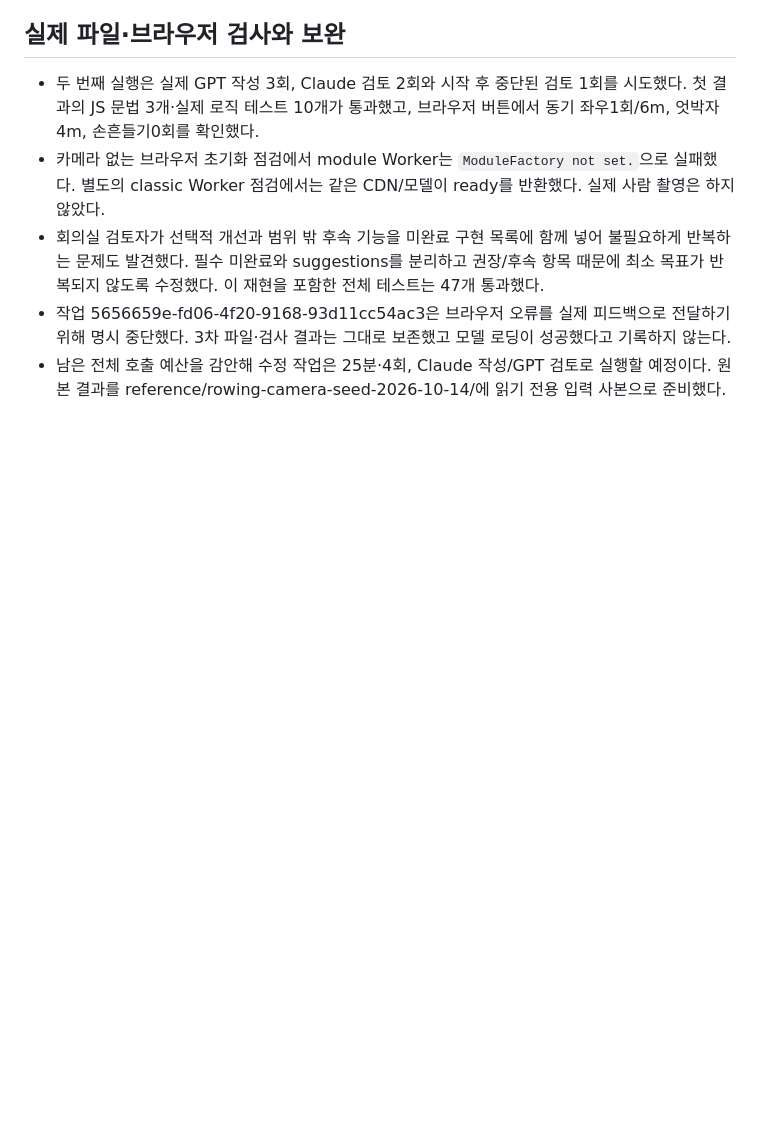
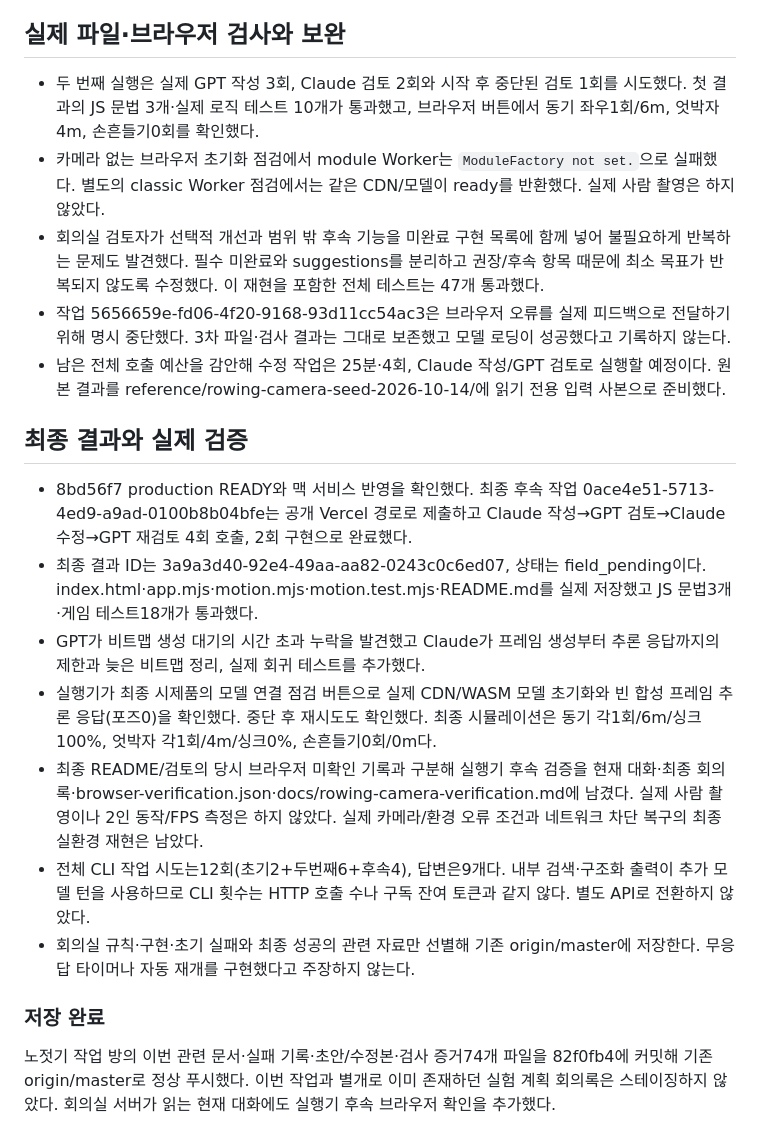
Before and after one commit to gggeunyoung/IDEAS, a Markdown page: conversations/2026-10-14.md, the part around the change. GitHub-like rendering; blank space fills up the shorter version.

Commit message:
Record completed goal execution and real browser verification

```diff
--- a/conversations/2026-10-14.md
+++ b/conversations/2026-10-14.md
@@ -40,3 +40,17 @@
 - 회의실 검토자가 선택적 개선과 범위 밖 후속 기능을 미완료 구현 목록에 함께 넣어 불필요하게 반복하는 문제도 발견했다. 필수 미완료와 suggestions를 분리하고 권장/후속 항목 때문에 최소 목표가 반복되지 않도록 수정했다. 이 재현을 포함한 전체 테스트는 47개 통과했다.
 - 작업 5656659e-fd06-4f20-9168-93d11cc54ac3은 브라우저 오류를 실제 피드백으로 전달하기 위해 명시 중단했다. 3차 파일·검사 결과는 그대로 보존했고 모델 로딩이 성공했다고 기록하지 않는다.
 - 남은 전체 호출 예산을 감안해 수정 작업은 25분·4회, Claude 작성/GPT 검토로 실행할 예정이다. 원본 결과를 reference/rowing-camera-seed-2026-10-14/에 읽기 전용 입력 사본으로 준비했다.
+
+## 최종 결과와 실제 검증
+
+- 8bd56f7 production READY와 맥 서비스 반영을 확인했다. 최종 후속 작업 0ace4e51-5713-4ed9-a9ad-0100b8b04bfe는 공개 Vercel 경로로 제출하고 Claude 작성→GPT 검토→Claude 수정→GPT 재검토 4회 호출, 2회 구현으로 완료했다.
+- 최종 결과 ID는 3a9a3d40-92e4-49aa-aa82-0243c0c6ed07, 상태는 field_pending이다. index.html·app.mjs·motion.mjs·motion.test.mjs·README.md를 실제 저장했고 JS 문법3개·게임 테스트18개가 통과했다.
+- GPT가 비트맵 생성 대기의 시간 초과 누락을 발견했고 Claude가 프레임 생성부터 추론 응답까지의 제한과 늦은 비트맵 정리, 실제 회귀 테스트를 추가했다.
+- 실행기가 최종 시제품의 모델 연결 점검 버튼으로 실제 CDN/WASM 모델 초기화와 빈 합성 프레임 추론 응답(포즈0)을 확인했다. 중단 후 재시도도 확인했다. 최종 시뮬레이션은 동기 각1회/6m/싱크100%, 엇박자 각1회/4m/싱크0%, 손흔들기0회/0m다.
+- 최종 README/검토의 당시 브라우저 미확인 기록과 구분해 실행기 후속 검증을 현재 대화·최종 회의록·browser-verification.json·docs/rowing-camera-verification.md에 남겼다. 실제 사람 촬영이나 2인 동작/FPS 측정은 하지 않았다. 실제 카메라/환경 오류 조건과 네트워크 차단 복구의 최종 실환경 재현은 남았다.
+- 전체 CLI 작업 시도는12회(초기2+두번째6+후속4), 답변은9개다. 내부 검색·구조화 출력이 추가 모델 턴을 사용하므로 CLI 횟수는 HTTP 호출 수나 구독 잔여 토큰과 같지 않다. 별도 API로 전환하지 않았다.
+- 회의실 규칙·구현·초기 실패와 최종 성공의 관련 자료만 선별해 기존 origin/master에 저장한다. 무응답 타이머나 자동 재개를 구현했다고 주장하지 않는다.
+
+### 저장 완료
+
+노젓기 작업 방의 이번 관련 문서·실패 기록·초안/수정본·검사 증거74개 파일을 82f0fb4에 커밋해 기존 origin/master로 정상 푸시했다. 이번 작업과 별개로 이미 존재하던 실험 계획 회의록은 스테이징하지 않았다. 회의실 서버가 읽는 현재 대화에도 실행기 후속 브라우저 확인을 추가했다.
```
Also changed, not shown: docs/HANDOFF.md (+6 -0 lines), docs/goal-execution-policy.md (+1 -1 lines).
